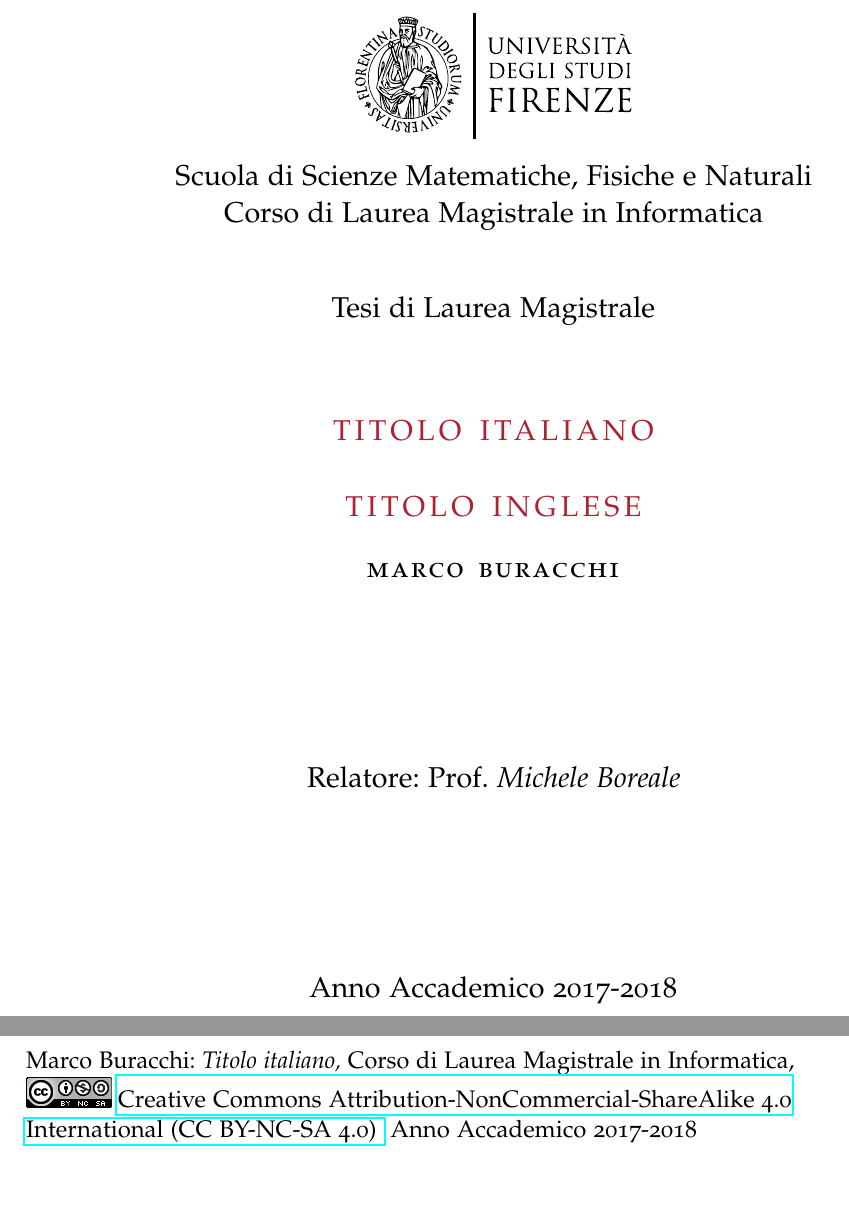
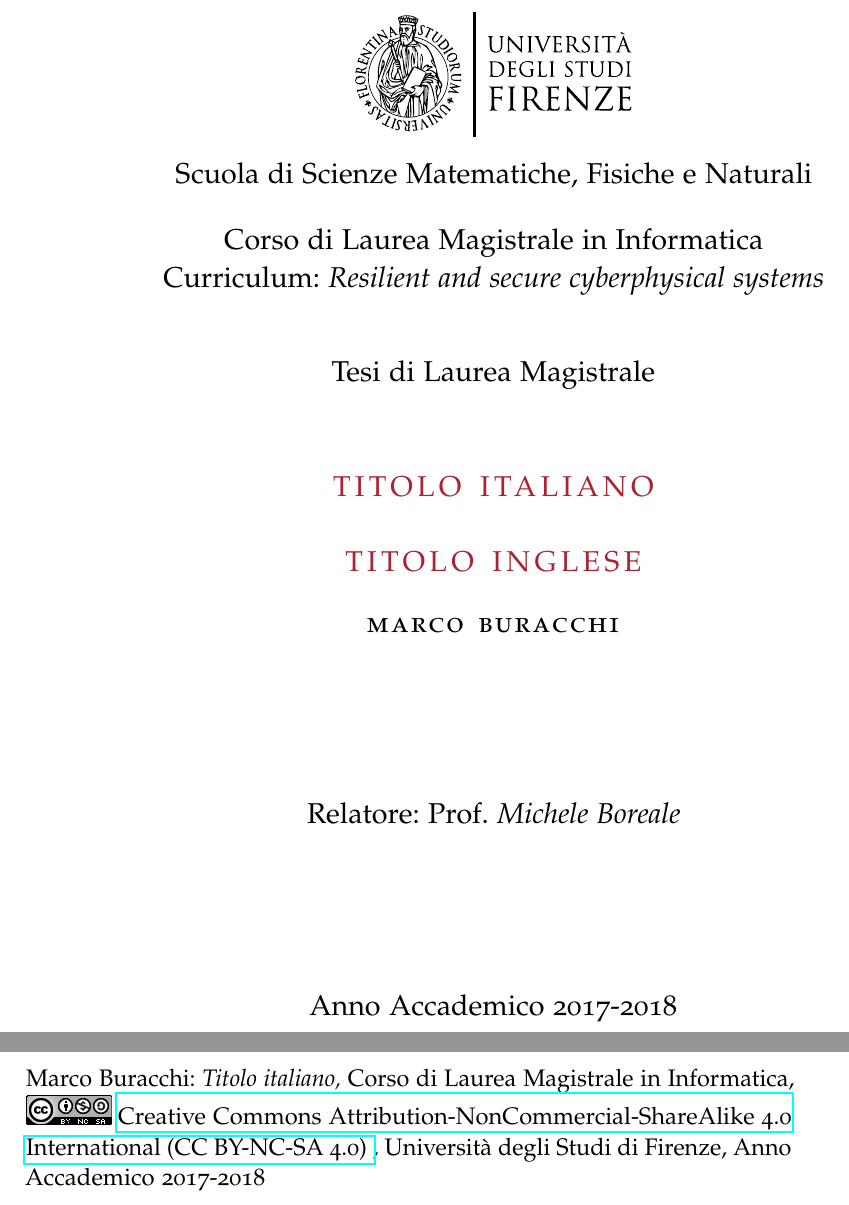
Before and after one commit to ma-buracchi/Master-thesis, a LaTeX thesis (thesis.tex, which reads titlePage.tex): two parts of pages 1 and 2 of 45, joined at a grey line, cut so that both start at the same text. Compiled offline with pdfLaTeX; a missing font is replaced by an installed copy or a similar font.

Commit message:
Aggiornato frontespizio

```diff
--- a/thesis.tex
+++ b/thesis.tex
@@ -47,0 +32 @@
+\newcommand{\myCurriculum}{Resilient and secure cyberphysical systems\xspace}
@@ -47,0 +36,2 @@
+\newcommand{\myUni}{\protect{Università degli Studi di Firenze}\xspace}
+\newcommand{\myLocation}{Firenze\xspace}
--- a/titlePage.tex
+++ b/titlePage.tex
@@ -10,7 +10,9 @@
          \includegraphics[scale=0.15]{logo/LOGO}\\
 %			\spacedallcaps{\myUni} \\
 			\myFaculty \\
+			\vspace{0.5cm}
 			\myDegree \\
+			Curriculum: \emph{\myCurriculum}\\
 			\vspace{0.5cm}
          \vspace{0.5cm}
          Tesi di Laurea Magistrale
@@ -24,7 +26,7 @@
       \spacedlowsmallcaps{\myName}
       \vfill
       \vfill
-      Relatore: Prof. \emph{Michele Boreale}\\
+      Relatore: Prof. \emph{\myProf}\\
       \vfill
       \vfill
       \myTime
@@ -40,7 +42,7 @@
 	\vfill
 	\noindent\myName:
 	\textit{\myItalianTitle,}
-	\myDegree, \mycopyright\ \myTime
+	\myDegree, \mycopyright, \myUni, \myTime
 %--------------------------------------------------------------
 % back titlepage end
 %--------------------------------------------------------------
```
Also changed, not shown: thesis.pdf, thesis.tex (33 more changed lines).
